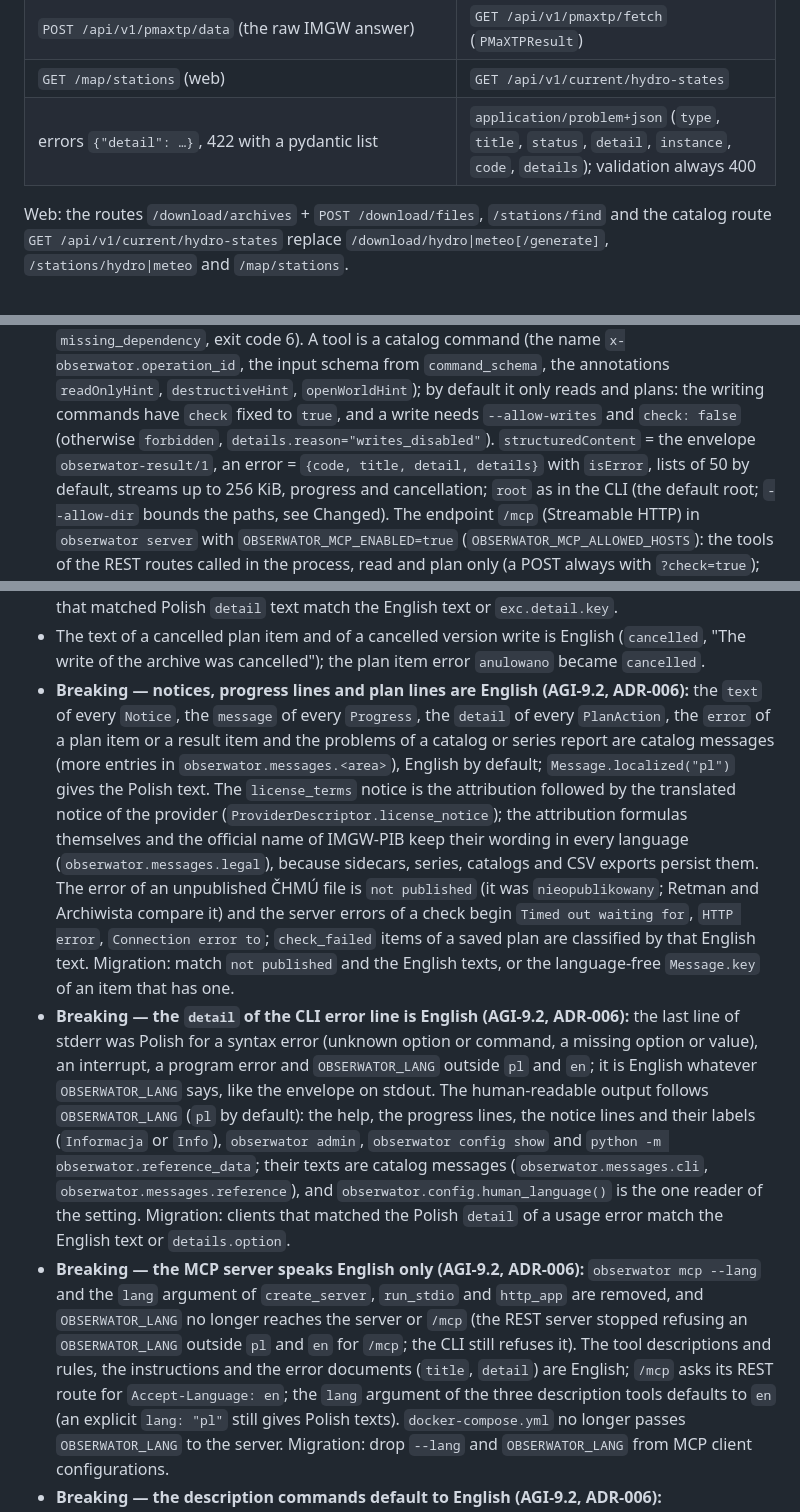
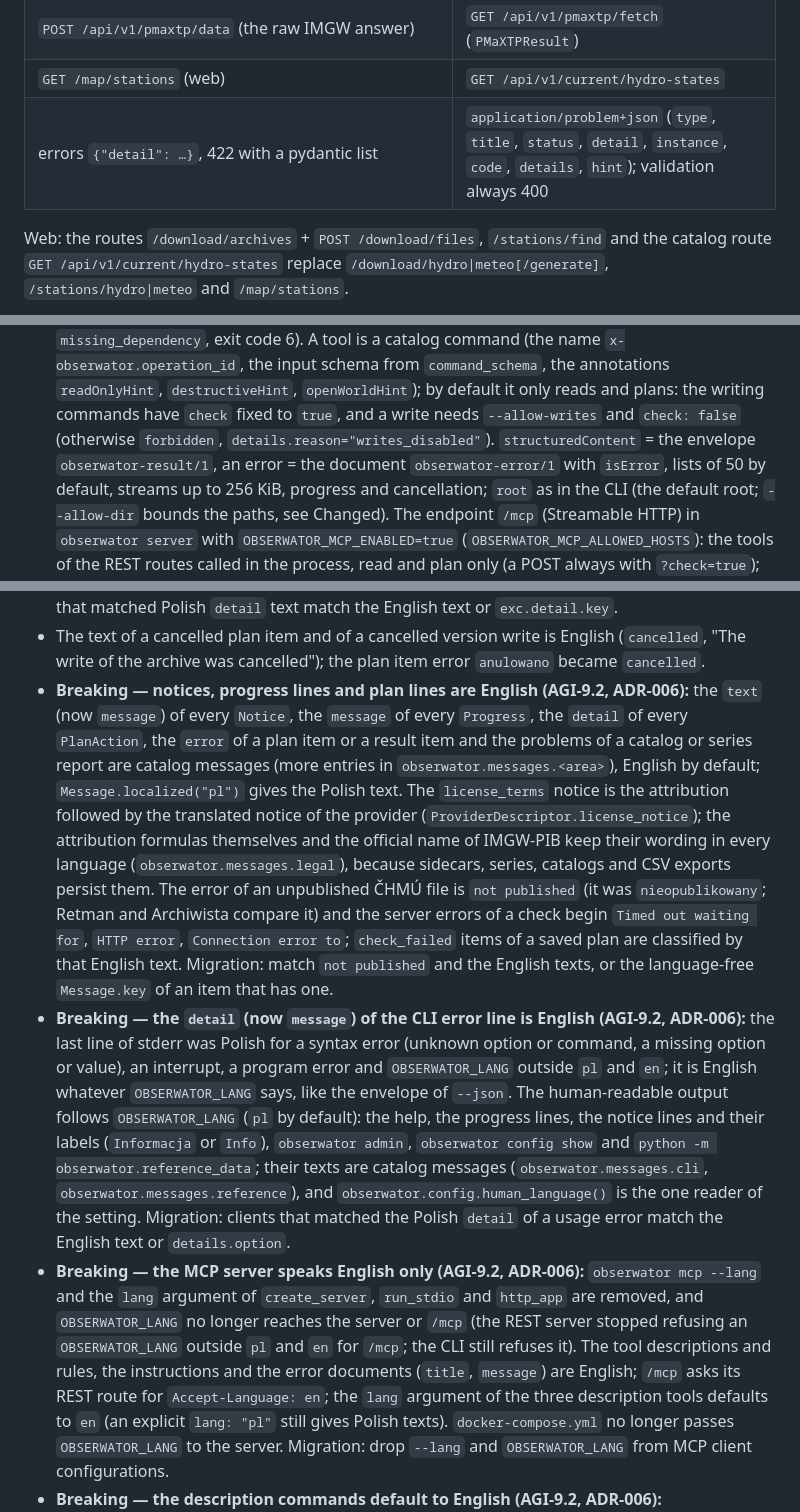
Before and after one commit to Daldek/IMGWTools, a Markdown page: docs/CHANGELOG.md, 3 parts joined by grey strips. Drawn GitHub-style.

```diff
--- a/docs/CHANGELOG.md
+++ b/docs/CHANGELOG.md
@@ -203,7 +204,7 @@ Existing `.db` files are neither deleted nor migrated: download the data again i
 | `POST /api/v1/pmaxtp/url` | `GET /api/v1/pmaxtp/url` |
 | `POST /api/v1/pmaxtp/data` (the raw IMGW answer) | `GET /api/v1/pmaxtp/fetch` (`PMaXTPResult`) |
 | `GET /map/stations` (web) | `GET /api/v1/current/hydro-states` |
-| errors `{"detail": …}`, 422 with a pydantic list | `application/problem+json` (`type`, `title`, `status`, `detail`, `instance`, `code`, `details`); validation always 400 |
+| errors `{"detail": …}`, 422 with a pydantic list | `application/problem+json` (`type`, `title`, `status`, `detail`, `instance`, `code`, `details`, `hint`); validation always 400 |
 
 Web: the routes `/download/archives` + `POST /download/files`, `/stations/find` and the catalog
 route `GET /api/v1/current/hydro-states` replace `/download/hydro|meteo[/generate]`,
@@ -569,7 +576,7 @@ route `GET /api/v1/current/hydro-states` replace `/download/hydro|meteo[/generat
   `readOnlyHint`, `destructiveHint`, `openWorldHint`); by default it only reads and plans: the
   writing commands have `check` fixed to `true`, and a write needs `--allow-writes` and
   `check: false` (otherwise `forbidden`, `details.reason="writes_disabled"`). `structuredContent`
-  = the envelope `obserwator-result/1`, an error = `{code, title, detail, details}` with `isError`,
+  = the envelope `obserwator-result/1`, an error = the document `obserwator-error/1` with `isError`,
   lists of 50 by default, streams up to 256 KiB, progress and cancellation; `root` as in the CLI
   (the default root; `--allow-dir` bounds the paths, see Changed). The endpoint `/mcp` (Streamable
   HTTP) in `obserwator server` with `OBSERWATOR_MCP_ENABLED=true` (`OBSERWATOR_MCP_ALLOWED_HOSTS`): the tools of the
@@ -927,7 +934,8 @@ release have the same bytes as without the ČHMÚ provider.
 - The text of a cancelled plan item and of a cancelled version write is English (`cancelled`, "The
   write of the archive was cancelled"); the plan item error `anulowano` became `cancelled`.
 - **Breaking — notices, progress lines and plan lines are English (AGI-9.2, ADR-006):** the
-  `text` of every `Notice`, the `message` of every `Progress`, the `detail` of every `PlanAction`,
+  `text` (now `message`) of every `Notice`, the `message` of every `Progress`, the `detail` of
+  every `PlanAction`,
   the `error` of a plan item or a result item and the problems of a catalog or series report are
   catalog messages (more entries in `obserwator.messages.<area>`), English by default;
   `Message.localized("pl")` gives the Polish
@@ -940,10 +948,11 @@ release have the same bytes as without the ČHMÚ provider.
   `HTTP error`, `Connection error to`; `check_failed` items of a saved plan are classified by
   that English text. Migration: match `not published` and the English texts, or the language-free
   `Message.key` of an item that has one.
-- **Breaking — the `detail` of the CLI error line is English (AGI-9.2, ADR-006):** the last line of
+- **Breaking — the `detail` (now `message`) of the CLI error line is English (AGI-9.2,
+  ADR-006):** the last line of
   stderr was Polish for a syntax error (unknown option or command, a missing option or value), an
   interrupt, a program error and `OBSERWATOR_LANG` outside `pl` and `en`; it is English whatever
-  `OBSERWATOR_LANG` says, like the envelope on stdout. The human-readable output follows `OBSERWATOR_LANG`
+  `OBSERWATOR_LANG` says, like the envelope of `--json`. The human-readable output follows `OBSERWATOR_LANG`
   (`pl` by default): the help, the progress lines, the notice lines and their labels (`Informacja`
   or `Info`), `obserwator admin`, `obserwator config show` and `python -m obserwator.reference_data`; their texts
   are catalog messages (`obserwator.messages.cli`, `obserwator.messages.reference`), and
@@ -953,7 +962,7 @@ release have the same bytes as without the ČHMÚ provider.
   `lang` argument of `create_server`, `run_stdio` and `http_app` are removed, and `OBSERWATOR_LANG` no
   longer reaches the server or `/mcp` (the REST server stopped refusing an `OBSERWATOR_LANG` outside
   `pl` and `en` for `/mcp`; the CLI still refuses it). The tool descriptions and rules, the
-  instructions and the error documents (`title`, `detail`) are English; `/mcp` asks its REST route
+  instructions and the error documents (`title`, `message`) are English; `/mcp` asks its REST route
   for `Accept-Language: en`; the `lang` argument of the three description tools defaults to `en`
   (an explicit `lang: "pl"` still gives Polish texts). `docker-compose.yml` no longer passes
   `OBSERWATOR_LANG` to the server. Migration: drop `--lang` and `OBSERWATOR_LANG` from MCP client
```
Also changed, not shown: other parts of docs/CHANGELOG.md (+23 -16 lines).
